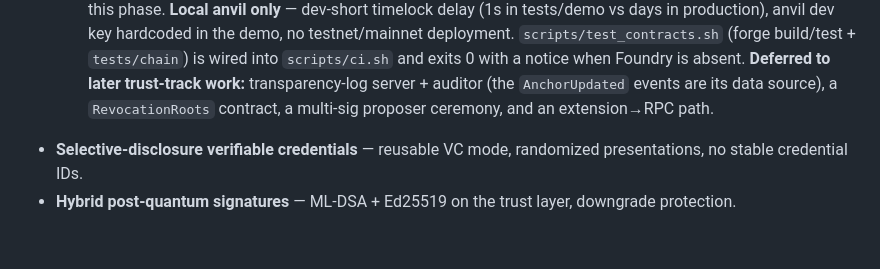
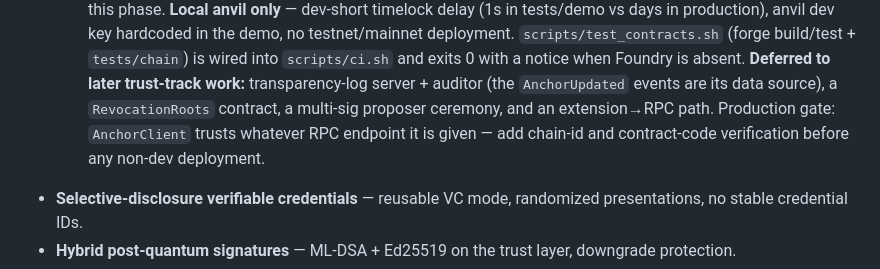
Before and after one commit to AtharvKashyap/BlindAge, a Markdown page: docs/roadmap.md, the part around the change. Rendered like a GitHub page; blank space fills up the shorter version.

Commit message:
Note the RPC-verification production gate for AnchorClient

```diff
--- a/docs/roadmap.md
+++ b/docs/roadmap.md
@@ -83,7 +83,9 @@ then one-click anonymous presentations everywhere.
    is wired into `scripts/ci.sh` and exits 0 with a notice when Foundry is absent.
    **Deferred to later trust-track work:** transparency-log server + auditor (the
    `AnchorUpdated` events are its data source), a `RevocationRoots` contract, a multi-sig
-   proposer ceremony, and an extension→RPC path.
+   proposer ceremony, and an extension→RPC path. Production gate: `AnchorClient` trusts
+   whatever RPC endpoint it is given — add chain-id and contract-code verification before
+   any non-dev deployment.
 - **Selective-disclosure verifiable credentials** — reusable VC mode, randomized
    presentations, no stable credential IDs.
 - **Hybrid post-quantum signatures** — ML-DSA + Ed25519 on the trust layer, downgrade
```
